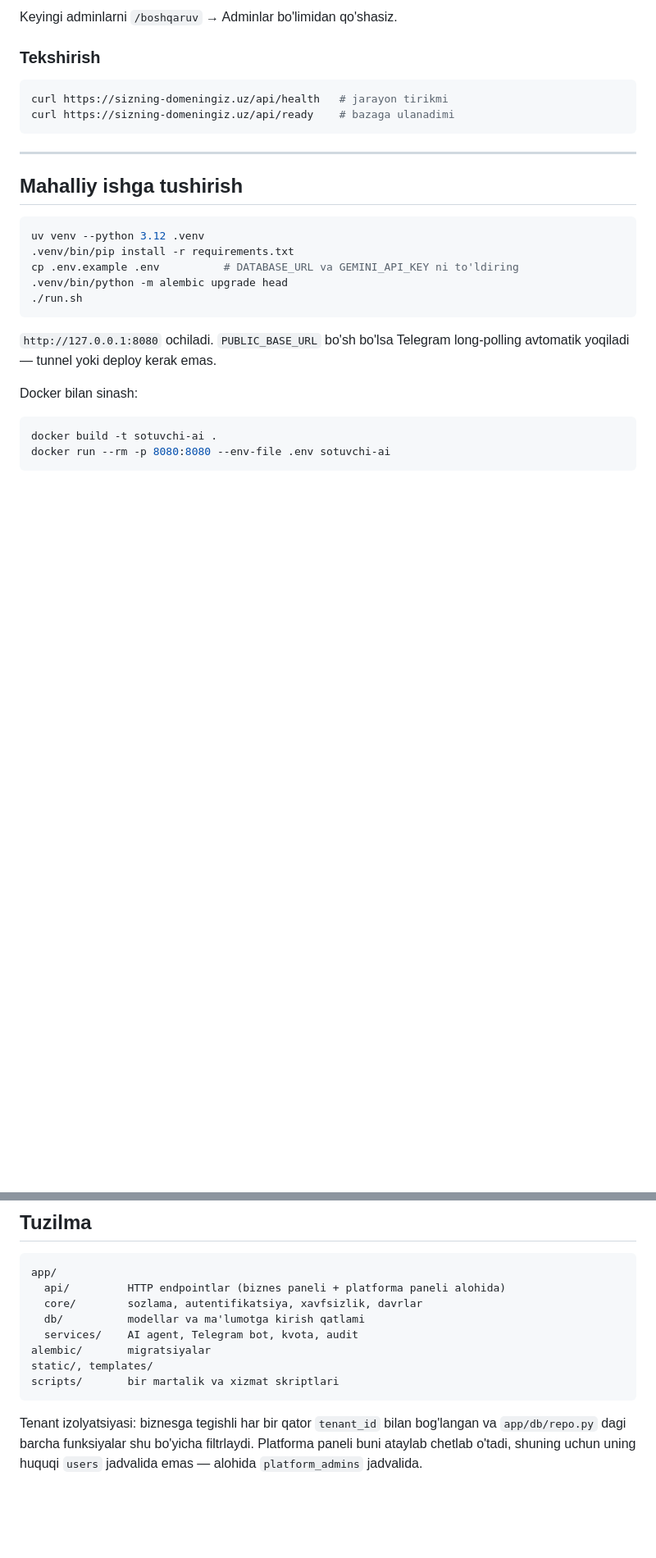
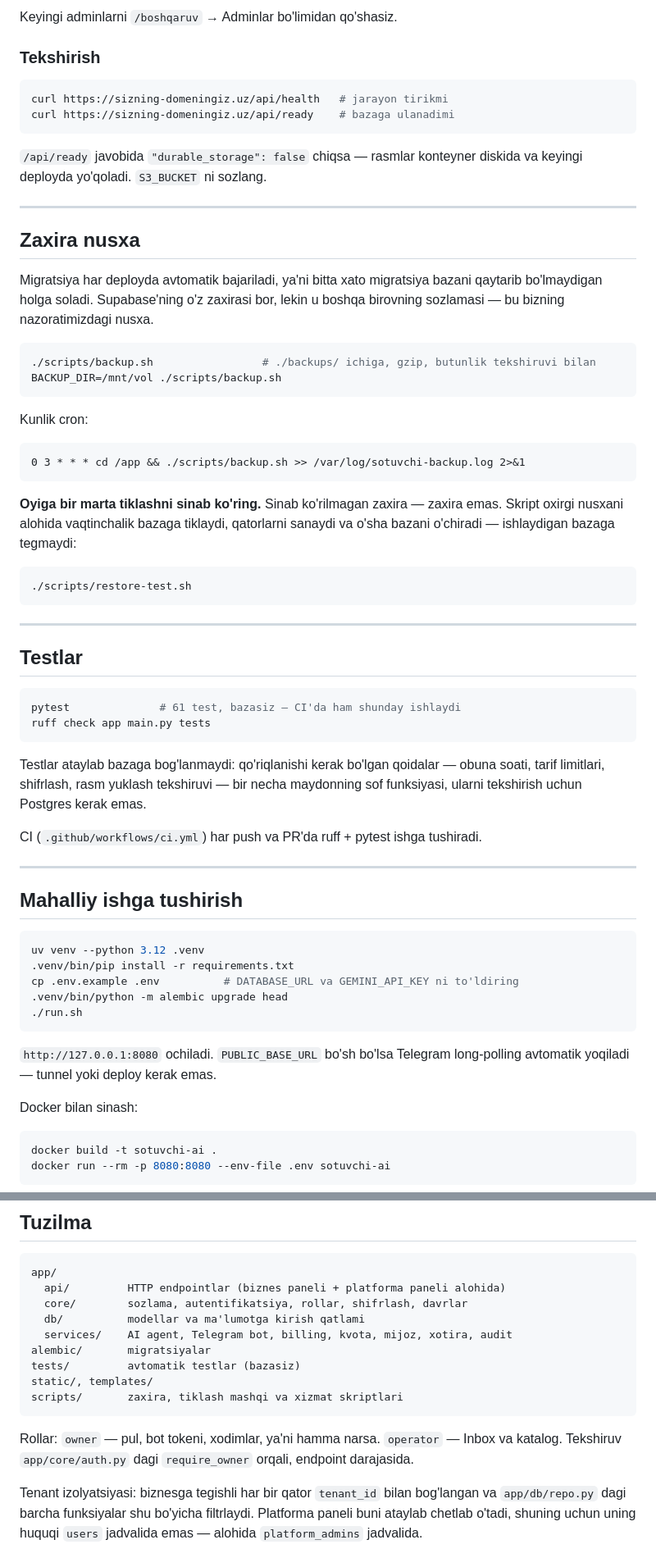
Before and after one commit to khayitovteamuz-blip/Sotuvchi-AI, a Markdown page: README.md, 2 parts joined by grey strips. Shown at 82% size. GitHub-like rendering; blank space fills up the shorter version.

````diff
--- a/README.md
+++ b/README.md
@@ -102,6 +131,51 @@ curl https://sizning-domeningiz.uz/api/health   # jarayon tirikmi
 curl https://sizning-domeningiz.uz/api/ready    # bazaga ulanadimi
 ```
 
+`/api/ready` javobida `"durable_storage": false` chiqsa — rasmlar konteyner
+diskida va keyingi deployda yo'qoladi. `S3_BUCKET` ni sozlang.
+
+---
+
+## Zaxira nusxa
+
+Migratsiya har deployda avtomatik bajariladi, ya'ni bitta xato migratsiya
+bazani qaytarib bo'lmaydigan holga soladi. Supabase'ning o'z zaxirasi bor,
+lekin u boshqa birovning sozlamasi — bu bizning nazoratimizdagi nusxa.
+
+```bash
+./scripts/backup.sh                 # ./backups/ ichiga, gzip, butunlik tekshiruvi bilan
+BACKUP_DIR=/mnt/vol ./scripts/backup.sh
+```
+
+Kunlik cron:
+
+```
+0 3 * * * cd /app && ./scripts/backup.sh >> /var/log/sotuvchi-backup.log 2>&1
+```
+
+**Oyiga bir marta tiklashni sinab ko'ring.** Sinab ko'rilmagan zaxira — zaxira
+emas. Skript oxirgi nusxani alohida vaqtinchalik bazaga tiklaydi, qatorlarni
+sanaydi va o'sha bazani o'chiradi — ishlaydigan bazaga tegmaydi:
+
+```bash
+./scripts/restore-test.sh
+```
+
+---
+
+## Testlar
+
+```bash
+pytest              # 61 test, bazasiz — CI'da ham shunday ishlaydi
+ruff check app main.py tests
+```
+
+Testlar ataylab bazaga bog'lanmaydi: qo'riqlanishi kerak bo'lgan qoidalar —
+obuna soati, tarif limitlari, shifrlash, rasm yuklash tekshiruvi — bir necha
+maydonning sof funksiyasi, ularni tekshirish uchun Postgres kerak emas.
+
+CI (`.github/workflows/ci.yml`) har push va PR'da ruff + pytest ishga tushiradi.
+
 ---
 
 ## Mahalliy ishga tushirish
@@ -131,13 +205,18 @@ docker run --rm -p 8080:8080 --env-file .env sotuvchi-ai
 ```
 app/
   api/         HTTP endpointlar (biznes paneli + platforma paneli alohida)
-  core/        sozlama, autentifikatsiya, xavfsizlik, davrlar
+  core/        sozlama, autentifikatsiya, rollar, shifrlash, davrlar
   db/          modellar va ma'lumotga kirish qatlami
-  services/    AI agent, Telegram bot, kvota, audit
+  services/    AI agent, Telegram bot, billing, kvota, mijoz, xotira, audit
 alembic/       migratsiyalar
+tests/         avtomatik testlar (bazasiz)
 static/, templates/
-scripts/       bir martalik va xizmat skriptlari
+scripts/       zaxira, tiklash mashqi va xizmat skriptlari
 ```
+
+Rollar: `owner` — pul, bot tokeni, xodimlar, ya'ni hamma narsa. `operator` —
+Inbox va katalog. Tekshiruv `app/core/auth.py` dagi `require_owner` orqali,
+endpoint darajasida.
 
 Tenant izolyatsiyasi: biznesga tegishli har bir qator `tenant_id` bilan
 bog'langan va `app/db/repo.py` dagi barcha funksiyalar shu bo'yicha filtrlaydi.
````
Also changed, not shown: other parts of README.md (+30 -1 lines).
